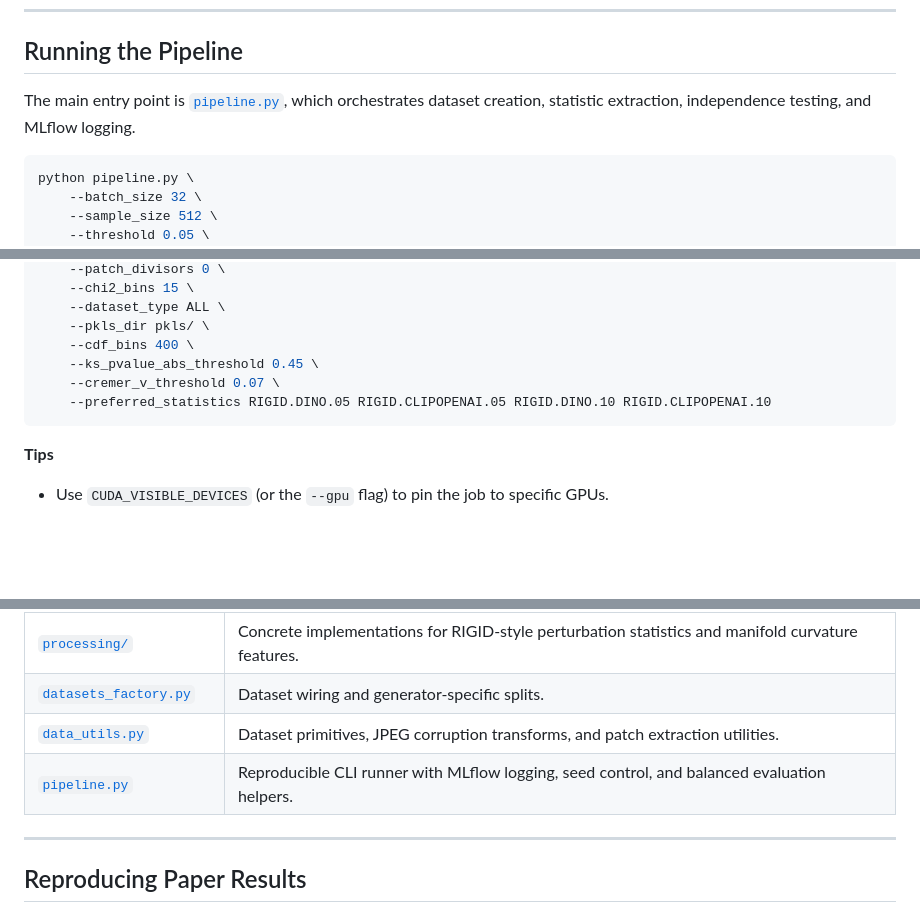
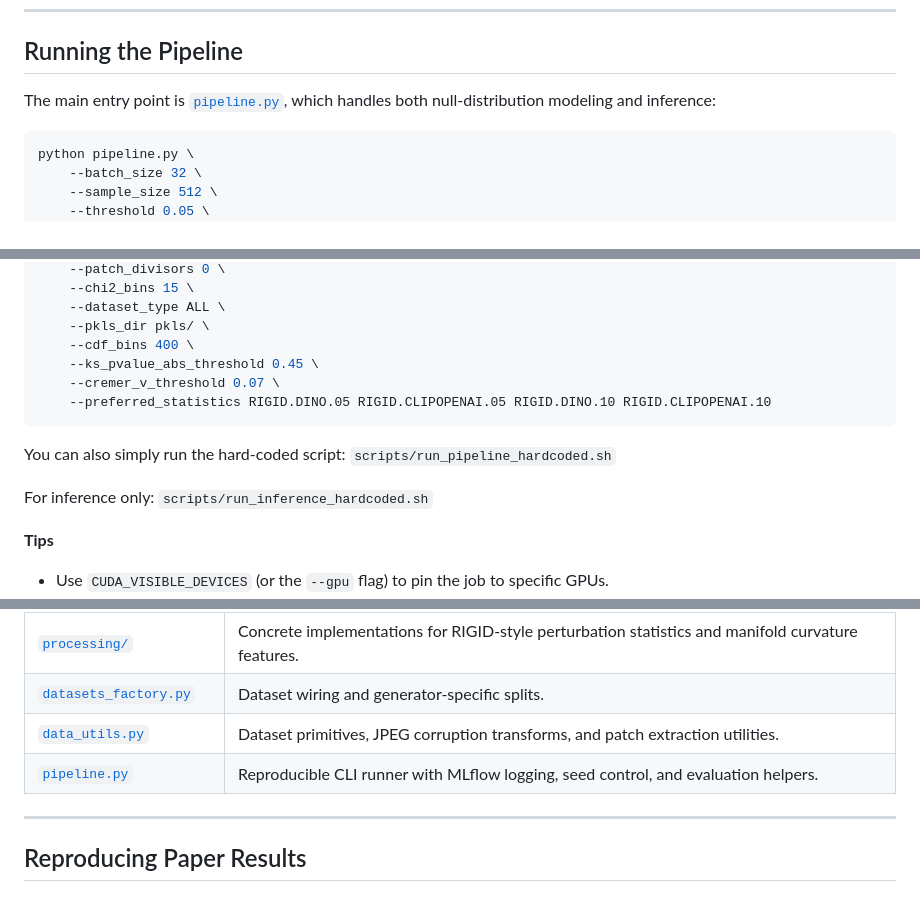
Before and after one commit to Haimzis/RealStats, a Markdown page: README.md, 3 parts joined by grey strips. Drawn GitHub-style; blank space fills up the shorter version.

Commit message:
updated readme #1: installation

````diff
--- a/README.md
+++ b/README.md
@@ -109,7 +109,8 @@ These links provide the original sources for the datasets referenced in the Real
 ---
 
 ## Running the Pipeline
-The main entry point is [`pipeline.py`](pipeline.py), which orchestrates dataset creation, statistic extraction, independence testing, and MLflow logging.
+
+The main entry point is [`pipeline.py`](pipeline.py), which handles both null-distribution modeling and inference:
 
 ```bash
 python pipeline.py \
@@ -132,6 +133,10 @@ python pipeline.py \
     --preferred_statistics RIGID.DINO.05 RIGID.CLIPOPENAI.05 RIGID.DINO.10 RIGID.CLIPOPENAI.10
 ```
 
+You can also simply run the hard-coded script: `scripts/run_pipeline_hardcoded.sh`
+
+For inference only: `scripts/run_inference_hardcoded.sh`
+
 **Tips**
 - Use `CUDA_VISIBLE_DEVICES` (or the `--gpu` flag) to pin the job to specific GPUs.
 - Statistics are cached as `.npy` files per image in the `pkls_dir` so subsequent runs reuse precomputed histograms.
@@ -147,7 +152,7 @@ python pipeline.py \
 | [`processing/`](processing) | Concrete implementations for RIGID-style perturbation statistics and manifold curvature features. |
 | [`datasets_factory.py`](datasets_factory.py) | Dataset wiring and generator-specific splits. |
 | [`data_utils.py`](data_utils.py) | Dataset primitives, JPEG corruption transforms, and patch extraction utilities. |
-| [`pipeline.py`](pipeline.py) | Reproducible CLI runner with MLflow logging, seed control, and balanced evaluation helpers. |
+| [`pipeline.py`](pipeline.py) | Reproducible CLI runner with MLflow logging, seed control, and evaluation helpers. |
 
 ---
 
````
